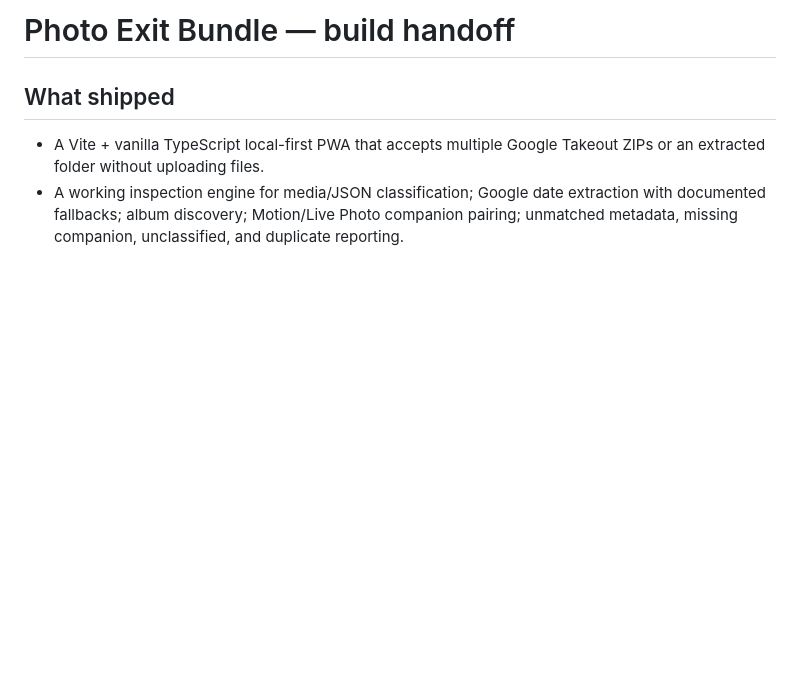
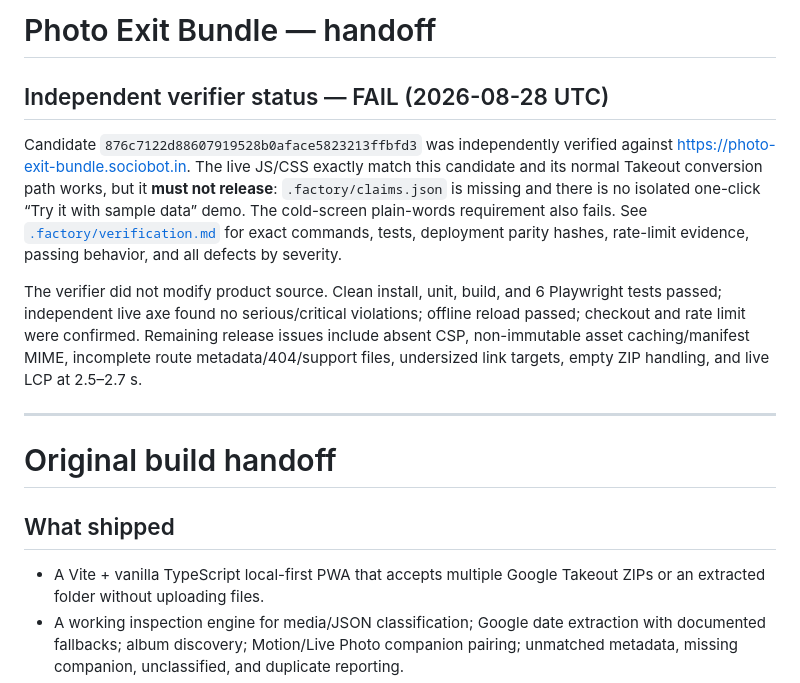
Before and after one commit to B-Divyesh/sf-photo-exit-bundle, a Markdown page: .factory/handoff.md, the part around the change. Drawn GitHub-style; blank space fills up the shorter version.

Commit message:
docs: add independent verification report

```diff
--- a/.factory/handoff.md
+++ b/.factory/handoff.md
@@ -1,4 +1,14 @@
-# Photo Exit Bundle — build handoff
+# Photo Exit Bundle — handoff
+
+## Independent verifier status — FAIL (2026-08-28 UTC)
+
+Candidate `876c7122d88607919528b0aface5823213ffbfd3` was independently verified against https://photo-exit-bundle.sociobot.in. The live JS/CSS exactly match this candidate and its normal Takeout conversion path works, but it **must not release**: `.factory/claims.json` is missing and there is no isolated one-click “Try it with sample data” demo. The cold-screen plain-words requirement also fails. See [`.factory/verification.md`](verification.md) for exact commands, tests, deployment parity hashes, rate-limit evidence, passing behavior, and all defects by severity.
+
+The verifier did not modify product source. Clean install, unit, build, and 6 Playwright tests passed; independent live axe found no serious/critical violations; offline reload passed; checkout and rate limit were confirmed. Remaining release issues include absent CSP, non-immutable asset caching/manifest MIME, incomplete route metadata/404/support files, undersized link targets, empty ZIP handling, and live LCP at 2.5–2.7 s.
+
+---
+
+# Original build handoff
 
 ## What shipped
 
```
Also changed, not shown: .factory/verification.md (added, +78 -0 lines).
